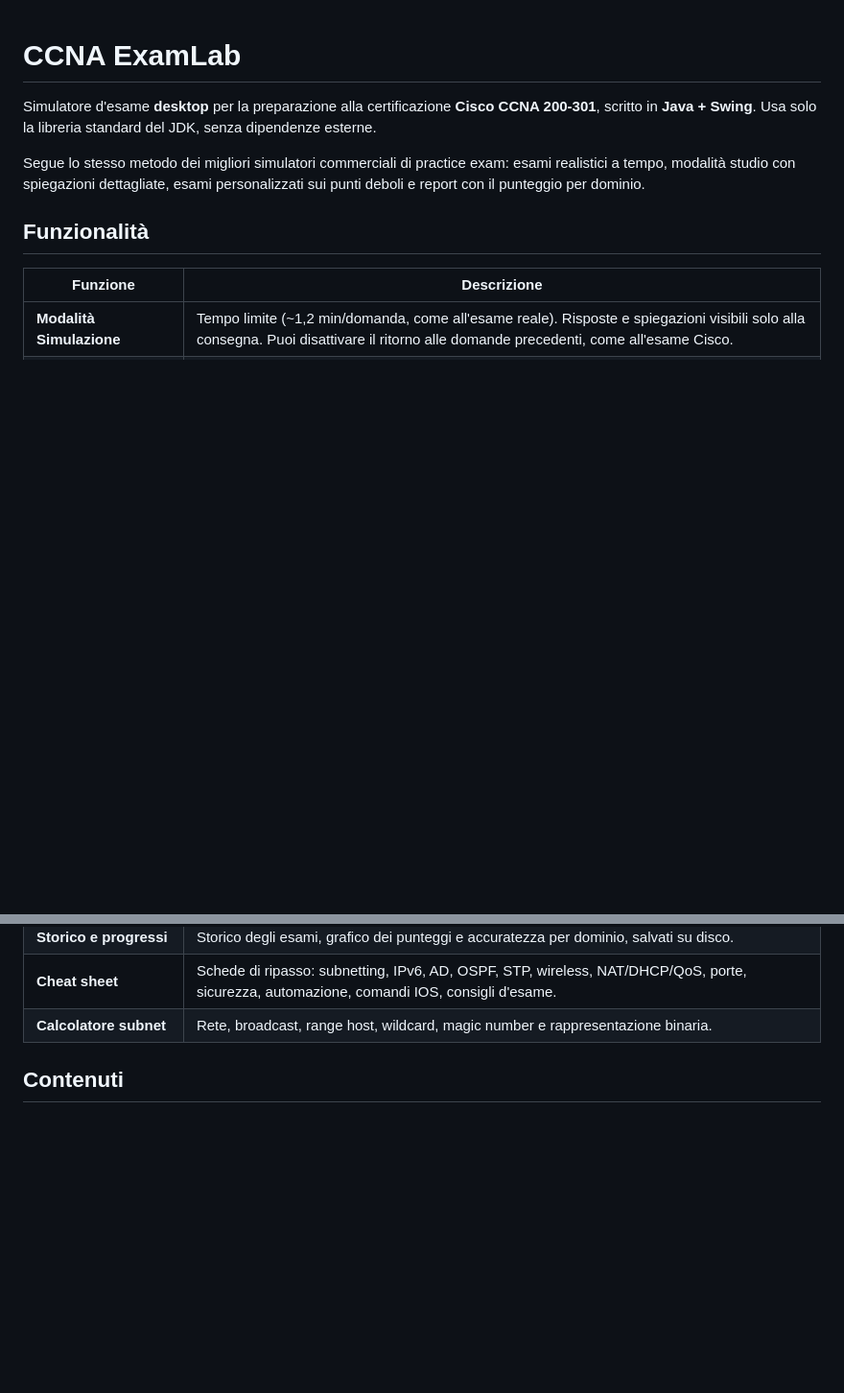
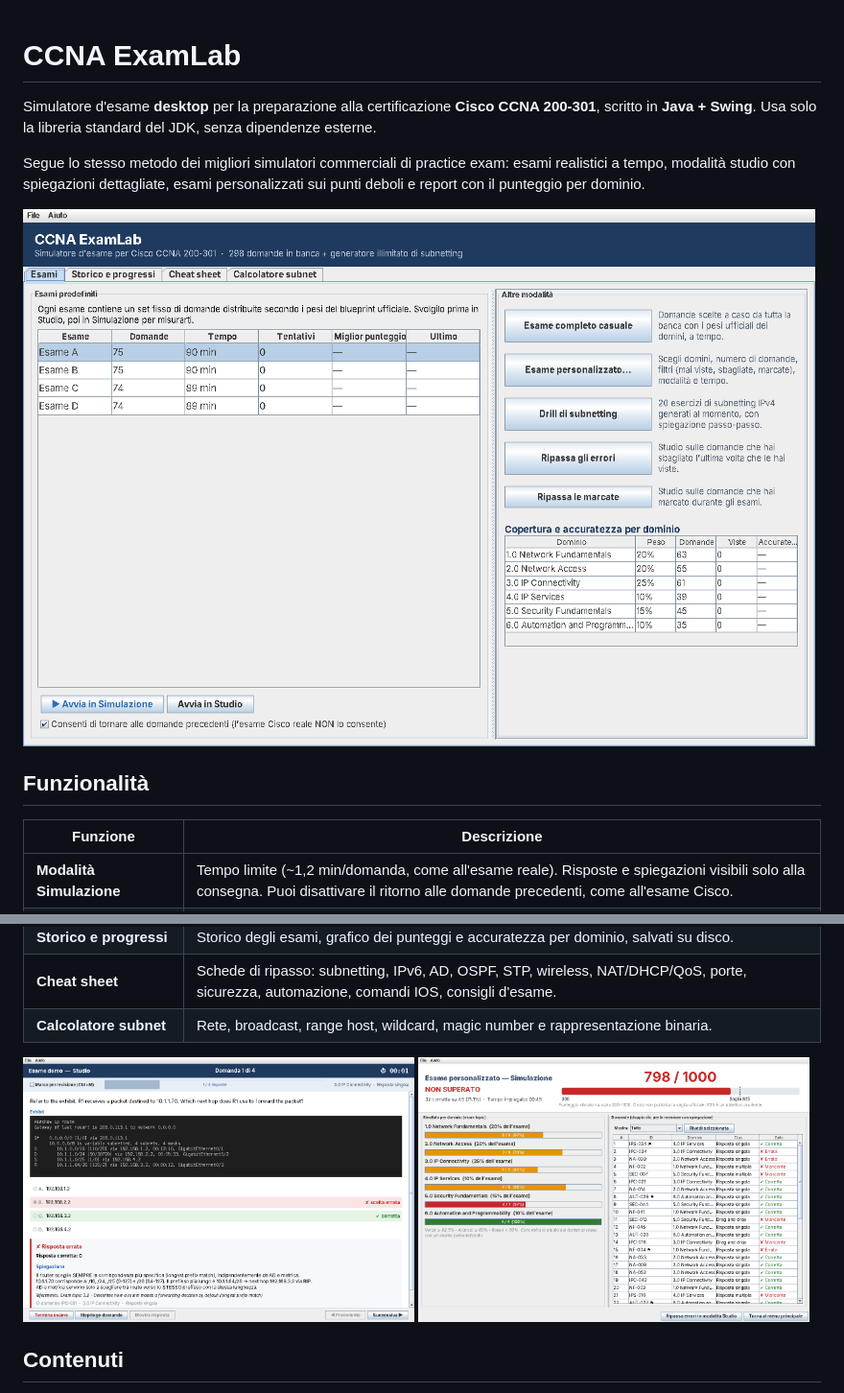
Before and after one commit to Fr4nc3Sc0r/ccnaLearning, a Markdown page: README.md, 2 parts joined by grey strips. Shown at 96% size. Drawn GitHub-style; pictures changed too: docs/screenshots/home.png (added), docs/screenshots/risultati.png (added), docs/screenshots/studio.png (added); blank space fills up the shorter version.

Commit message:
Build con script JDK al posto di Maven, aggiunti screenshot

```diff
--- a/README.md
+++ b/README.md
@@ -6,6 +6,8 @@ Simulatore d'esame **desktop** per la preparazione alla certificazione **Cisco C
 Segue lo stesso metodo dei migliori simulatori commerciali di practice exam: esami realistici a tempo,
 modalità studio con spiegazioni dettagliate, esami personalizzati sui punti deboli e report con il
 punteggio per dominio.
+
+![Menu principale](docs/screenshots/home.png)
 
 ## Funzionalità
 
@@ -23,6 +25,10 @@ punteggio per dominio.
 | **Storico e progressi** | Storico degli esami, grafico dei punteggi e accuratezza per dominio, salvati su disco. |
 | **Cheat sheet** | Schede di ripasso: subnetting, IPv6, AD, OSPF, STP, wireless, NAT/DHCP/QoS, porte, sicurezza, automazione, comandi IOS, consigli d'esame. |
 | **Calcolatore subnet** | Rete, broadcast, range host, wildcard, magic number e rappresentazione binaria. |
+<p>
+<img src="docs/screenshots/studio.png" width="49%" alt="Modalità studio">
+<img src="docs/screenshots/risultati.png" width="49%" alt="Report risultati">
+</p>
 
 ## Contenuti
 
```
Also changed, not shown: other parts of README.md (+10 -4 lines), 4 other files.
